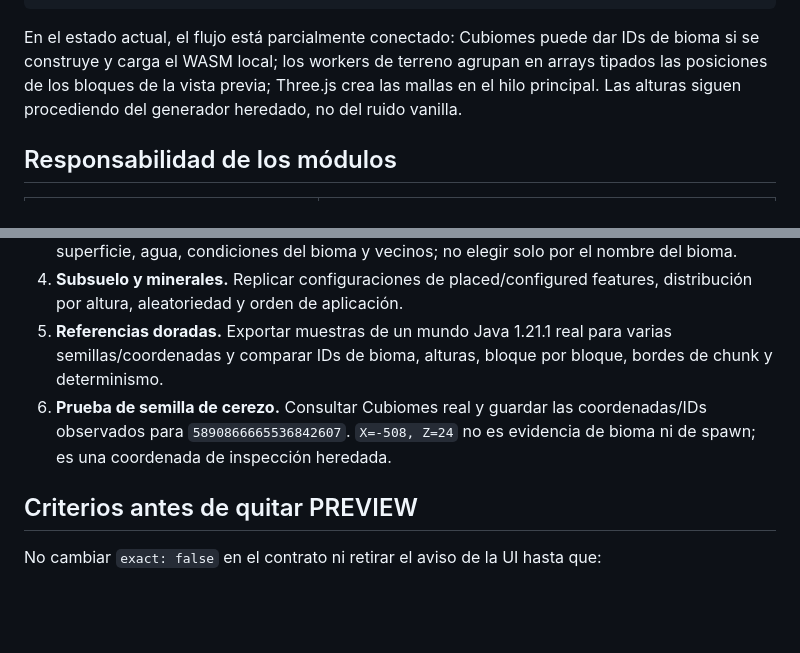
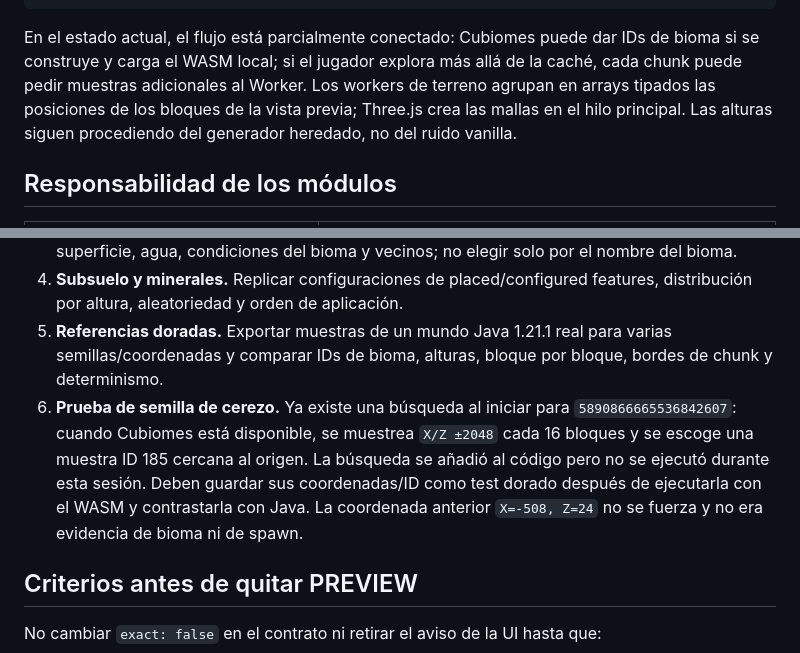
Before and after one commit to arnal333/voxelcraft, a Markdown page: docs/WORLDGEN_ARCHITECTURE.md, 2 parts joined by grey strips. Rendered like a GitHub page; blank space fills up the shorter version.

Commit message:
Document per-chunk biome worker sampling and cherry search status

````diff
--- a/docs/WORLDGEN_ARCHITECTURE.md
+++ b/docs/WORLDGEN_ARCHITECTURE.md
@@ -24,7 +24,7 @@ Semilla Java de 64 bits + versión/dimensión
       Three.js / InstancedMesh
 ```
 
-En el estado actual, el flujo está parcialmente conectado: Cubiomes puede dar IDs de bioma si se construye y carga el WASM local; los workers de terreno agrupan en arrays tipados las posiciones de los bloques de la vista previa; Three.js crea las mallas en el hilo principal. Las alturas siguen procediendo del generador heredado, no del ruido vanilla.
+En el estado actual, el flujo está parcialmente conectado: Cubiomes puede dar IDs de bioma si se construye y carga el WASM local; si el jugador explora más allá de la caché, cada chunk puede pedir muestras adicionales al Worker. Los workers de terreno agrupan en arrays tipados las posiciones de los bloques de la vista previa; Three.js crea las mallas en el hilo principal. Las alturas siguen procediendo del generador heredado, no del ruido vanilla.
 
 ## Responsabilidad de los módulos
 
@@ -57,7 +57,7 @@ Una implementación fiel todavía necesita:
 3. **Reglas de superficie reales.** Evaluar las reglas versionadas según alturas, estados de superficie, agua, condiciones del bioma y vecinos; no elegir solo por el nombre del bioma.
 4. **Subsuelo y minerales.** Replicar configuraciones de placed/configured features, distribución por altura, aleatoriedad y orden de aplicación.
 5. **Referencias doradas.** Exportar muestras de un mundo Java 1.21.1 real para varias semillas/coordenadas y comparar IDs de bioma, alturas, bloque por bloque, bordes de chunk y determinismo.
-6. **Prueba de semilla de cerezo.** Consultar Cubiomes real y guardar las coordenadas/IDs observados para `5890866665536842607`. `X=-508, Z=24` no es evidencia de bioma ni de spawn; es una coordenada de inspección heredada.
+6. **Prueba de semilla de cerezo.** Ya existe una búsqueda al iniciar para `5890866665536842607`: cuando Cubiomes está disponible, se muestrea `X/Z ±2048` cada 16 bloques y se escoge una muestra ID 185 cercana al origen. La búsqueda se añadió al código pero no se ejecutó durante esta sesión. Deben guardar sus coordenadas/ID como test dorado después de ejecutarla con el WASM y contrastarla con Java. La coordenada anterior `X=-508, Z=24` no se fuerza y no era evidencia de bioma ni de spawn.
 
 ## Criterios antes de quitar PREVIEW
 
````
